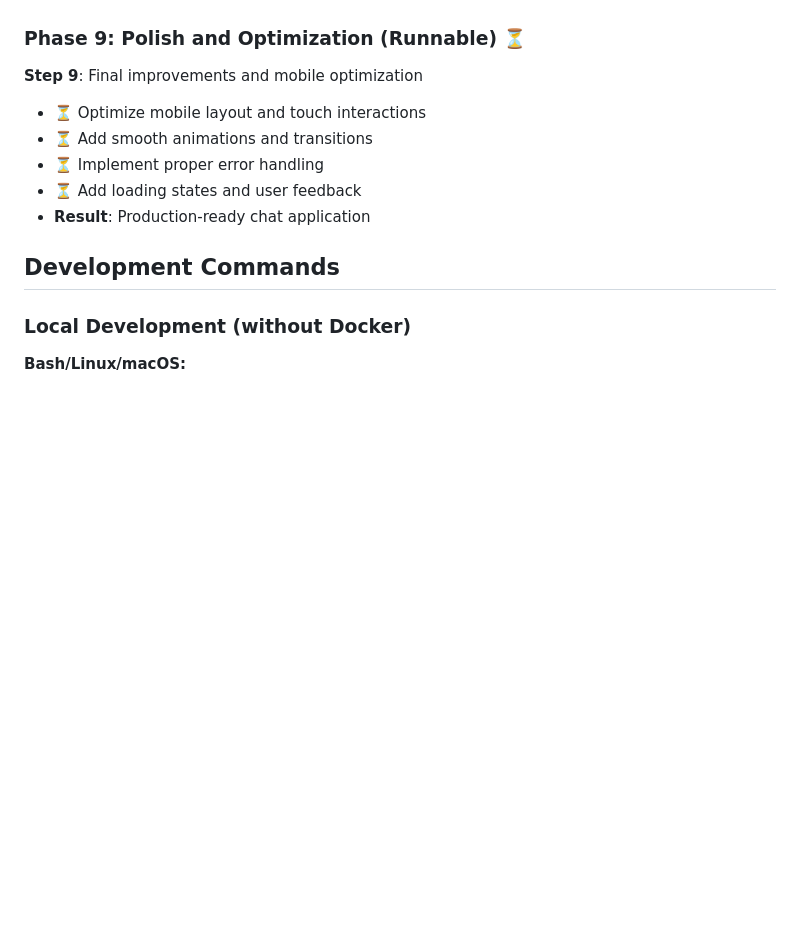
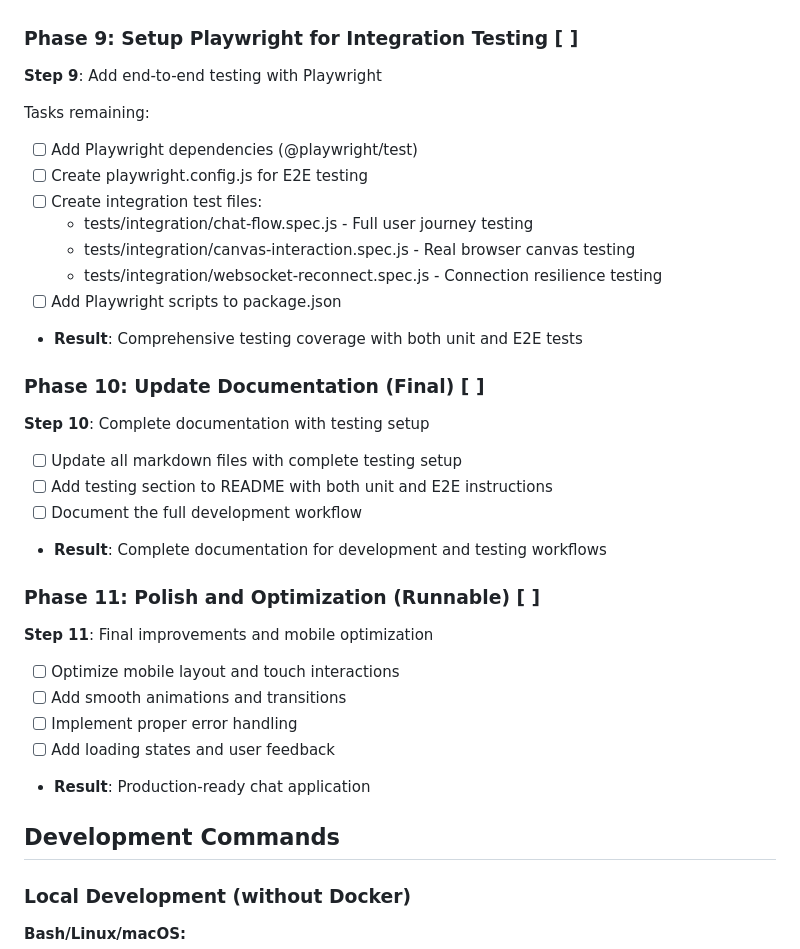
Before and after one commit to afarber/pixi-questions, a Markdown page: fastapi-websockets-chat/CLAUDE.md, the part around one of its changes. GitHub-like rendering; blank space fills up the shorter version.

Commit message:
Add E2E testing plan

```diff
--- a/fastapi-websockets-chat/CLAUDE.md
+++ b/fastapi-websockets-chat/CLAUDE.md
@@ -165,13 +165,36 @@ fastapi-websockets-chat/
 - **Result**: App runs in containerized environment with production-ready setup
 
-### Phase 9: Polish and Optimization (Runnable) ⏳
+### Phase 9: Setup Playwright for Integration Testing [ ]
 
-**Step 9**: Final improvements and mobile optimization
+**Step 9**: Add end-to-end testing with Playwright
 
-- ⏳ Optimize mobile layout and touch interactions
-- ⏳ Add smooth animations and transitions
-- ⏳ Implement proper error handling
-- ⏳ Add loading states and user feedback
+Tasks remaining:
+- [ ] Add Playwright dependencies (@playwright/test)
+- [ ] Create playwright.config.js for E2E testing
+- [ ] Create integration test files:
+  - tests/integration/chat-flow.spec.js - Full user journey testing
+  - tests/integration/canvas-interaction.spec.js - Real browser canvas testing
+  - tests/integration/websocket-reconnect.spec.js - Connection resilience testing
+- [ ] Add Playwright scripts to package.json
+- **Result**: Comprehensive testing coverage with both unit and E2E tests
+
+### Phase 10: Update Documentation (Final) [ ]
+
+**Step 10**: Complete documentation with testing setup
+
+- [ ] Update all markdown files with complete testing setup
+- [ ] Add testing section to README with both unit and E2E instructions
+- [ ] Document the full development workflow
+- **Result**: Complete documentation for development and testing workflows
+
+### Phase 11: Polish and Optimization (Runnable) [ ]
+
+**Step 11**: Final improvements and mobile optimization
+
+- [ ] Optimize mobile layout and touch interactions
+- [ ] Add smooth animations and transitions
+- [ ] Implement proper error handling
+- [ ] Add loading states and user feedback
 - **Result**: Production-ready chat application
 
 ## Development Commands
```
Also changed, not shown: other parts of fastapi-websockets-chat/CLAUDE.md (+39 -39 lines).
